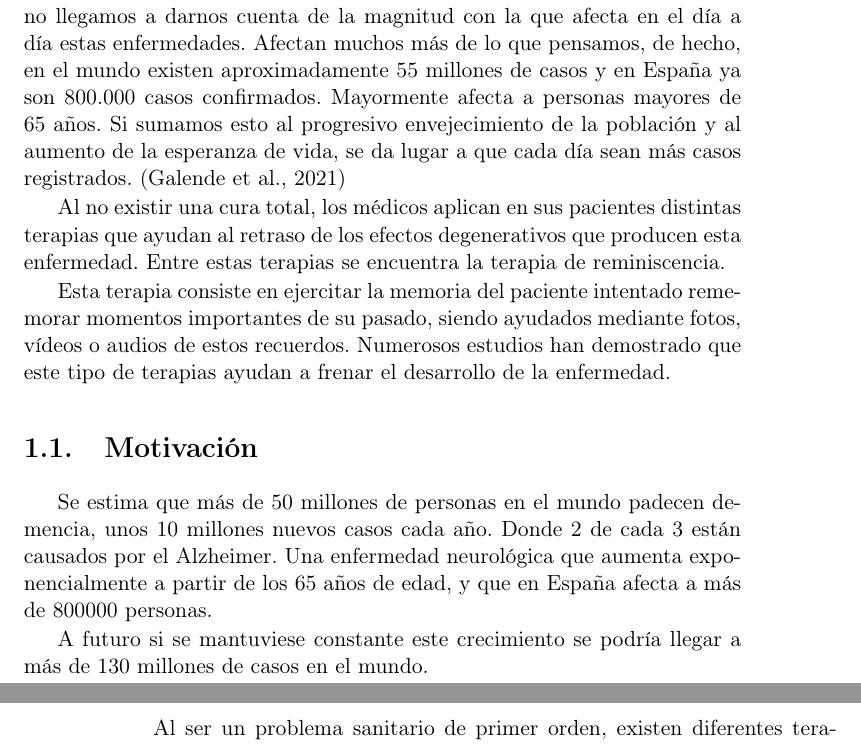
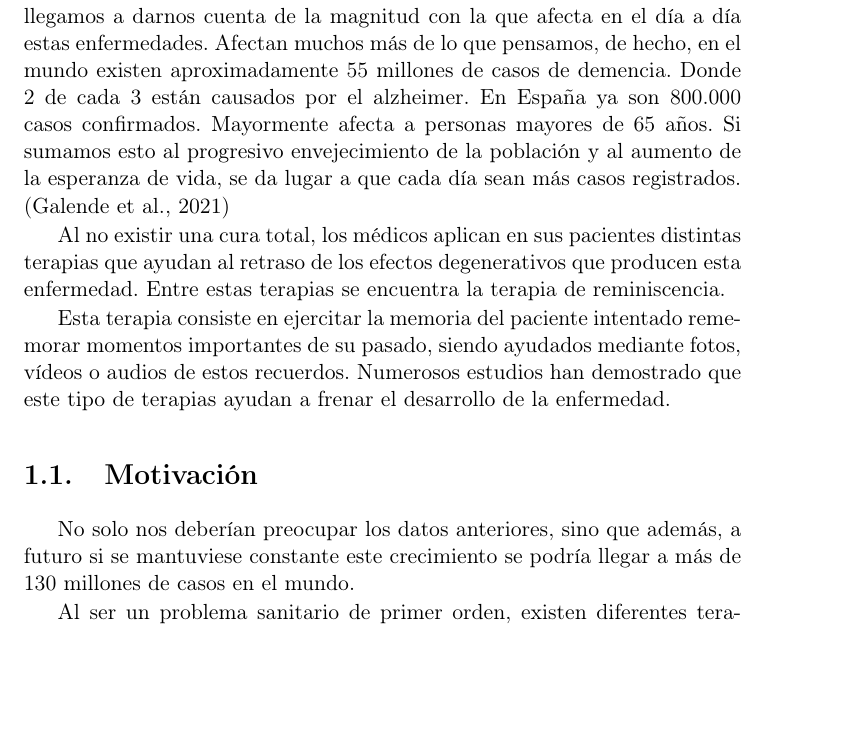
Before and after one commit to NILGroup/TFG-2122-Recuerdame, a LaTeX book (Memoria/TFMTeXiS-Latin1/TFMTeXiS/TFMTeXiS.tex, which reads Memoria/TFMTeXiS-Latin1/TFMTeXiS/Capitulos/Introduccion.tex): two parts of pages 23 and 24 of 47 before the commit and part of page 23 of 47 after it, the two joined at a grey line, cut so that both start at the same text, the shorter picture padded with empty space. Compiled offline with pdfLaTeX; the source files are stored in an older character set and shown here as Unicode; a LaTeX package or settings file that is missing is left out.

Commit message:
retoques

```diff
--- a/Memoria/TFMTeXiS-Latin1/TFMTeXiS/Capitulos/Introduccion.tex
+++ b/Memoria/TFMTeXiS-Latin1/TFMTeXiS/Capitulos/Introduccion.tex
@@ -5,7 +5,7 @@
 
 \chapterquote{La demencia se come el pensamiento del enfermo y a su vez destroza los sentimientos de los que lo quieren y lo cuidan}{Dr. Nolasc Acarín Tusell}
 
-Cuando en la vida cotidiana hablamos de la demencia o el Alzheimer no llegamos a darnos cuenta de la magnitud con la que afecta en el día a día estas enfermedades. Afectan muchos más de lo que pensamos, de hecho, en el mundo existen aproximadamente 55 millones de casos y en España ya son 800.000 casos confirmados. Mayormente afecta a personas mayores de 65 años. Si sumamos esto al progresivo envejecimiento de la población y al aumento de la esperanza de vida, se da lugar a que cada día sean más casos registrados. \citep{article_2}
+Cuando en la vida cotidiana hablamos de la demencia o el Alzheimer no llegamos a darnos cuenta de la magnitud con la que afecta en el día a día estas enfermedades. Afectan muchos más de lo que pensamos, de hecho, en el mundo existen aproximadamente 55 millones de casos de demencia. Donde 2 de cada 3 están causados por el alzheimer. En España ya son 800.000 casos confirmados. Mayormente afecta a personas mayores de 65 años. Si sumamos esto al progresivo envejecimiento de la población y al aumento de la esperanza de vida, se da lugar a que cada día sean más casos registrados. \citep{article_2}
 
 Al no existir una cura total, los médicos aplican en sus pacientes distintas terapias que ayudan al retraso de los efectos degenerativos que producen esta enfermedad. Entre estas terapias se encuentra la terapia de reminiscencia.
 
@@ -14,9 +14,8 @@ Esta terapia consiste en ejercitar la memoria del paciente intentado rememorar m
 
 
 \section{Motivación}
-Se estima que más de 50 millones de personas en el mundo padecen demencia, unos 10 millones nuevos casos cada año. Donde 2 de cada 3 están causados por el Alzheimer. Una enfermedad neurológica que aumenta exponencialmente a partir de los 65 años de edad, y que en España afecta a más de 800000 personas.
 
-A futuro si se mantuviese constante este crecimiento se podría llegar a más de 130 millones de casos en el mundo.
+No solo nos deberían preocupar los datos anteriores, sino que además, a futuro si se mantuviese constante este crecimiento se podría llegar a más de 130 millones de casos en el mundo.
 
 Al ser un problema sanitario de primer orden, existen diferentes terapias con el fin de poder ralentizar o evitar la aparición temprana de esta enfermedad. Y de aportar bienestar a los pacientes que la padecen. Algunas que podemos enumerar son: terapia ocupacional, musicoterapia, estimulación cognitiva, etc.
 
```
Also changed, not shown: Memoria/TFMTeXiS-Latin1/TFMTeXiS/TFMTeXiS.bbl, Memoria/TFMTeXiS-Latin1/TFMTeXiS/TFMTeXiS.pdf, 6 other files.
